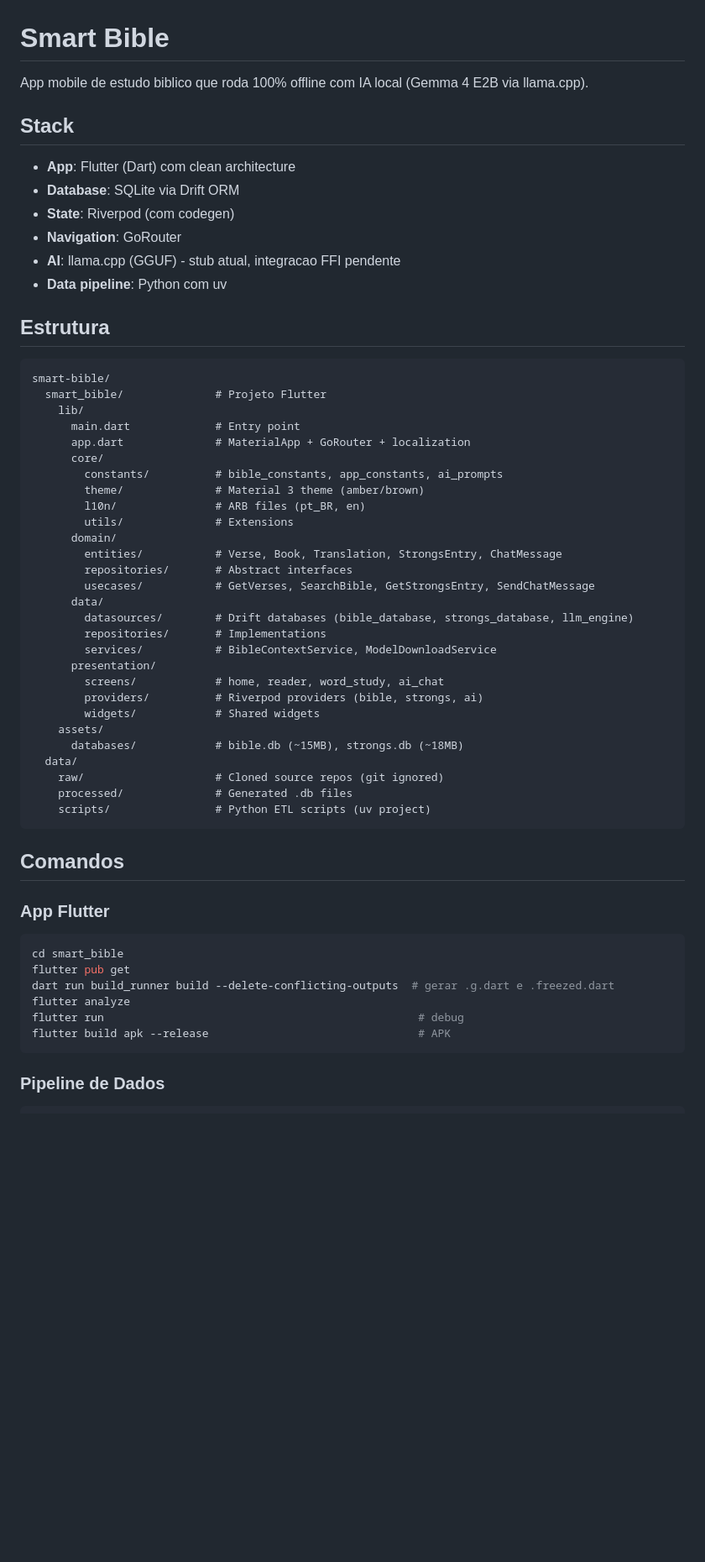
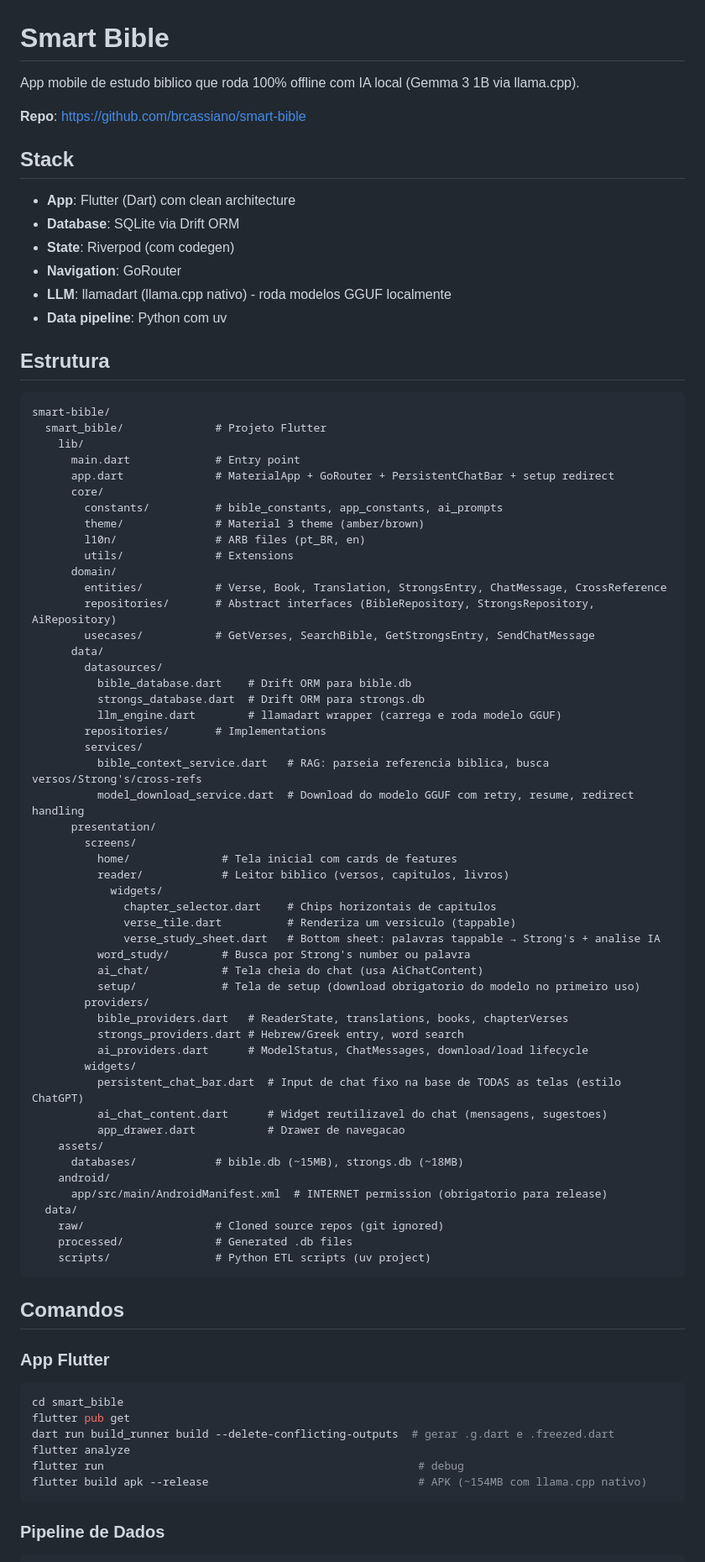
Before and after one commit to brcassiano/smart-bible, a Markdown page: CLAUDE.md, the part around one of its changes. Shown at 84% size. Rendered like a GitHub page; blank space fills up the shorter version.

Commit message:
Update CLAUDE.md with current project state
Reflects all changes: llamadart integration, persistent chat bar,
setup screen, GitHub Releases hosting, UX patterns, known issues.

Co-Authored-By: Claude Opus 4.6 (1M context) <noreply@anthropic.com>

````diff
--- a/CLAUDE.md
+++ b/CLAUDE.md
@@ -1,6 +1,8 @@
 # Smart Bible
 
-App mobile de estudo biblico que roda 100% offline com IA local (Gemma 4 E2B via llama.cpp).
+App mobile de estudo biblico que roda 100% offline com IA local (Gemma 3 1B via llama.cpp).
+
+**Repo**: https://github.com/brcassiano/smart-bible
 
 ## Stack
 
@@ -8,7 +10,7 @@ App mobile de estudo biblico que roda 100% offline com IA local (Gemma 4 E2B via
 - **Database**: SQLite via Drift ORM
 - **State**: Riverpod (com codegen)
 - **Navigation**: GoRouter
-- **AI**: llama.cpp (GGUF) - stub atual, integracao FFI pendente
+- **LLM**: llamadart (llama.cpp nativo) - roda modelos GGUF localmente
 - **Data pipeline**: Python com uv
 
 ## Estrutura
@@ -18,26 +20,48 @@ smart-bible/
   smart_bible/              # Projeto Flutter
     lib/
       main.dart             # Entry point
-      app.dart              # MaterialApp + GoRouter + localization
+      app.dart              # MaterialApp + GoRouter + PersistentChatBar + setup redirect
       core/
         constants/          # bible_constants, app_constants, ai_prompts
         theme/              # Material 3 theme (amber/brown)
         l10n/               # ARB files (pt_BR, en)
         utils/              # Extensions
       domain/
-        entities/           # Verse, Book, Translation, StrongsEntry, ChatMessage
-        repositories/       # Abstract interfaces
+        entities/           # Verse, Book, Translation, StrongsEntry, ChatMessage, CrossReference
+        repositories/       # Abstract interfaces (BibleRepository, StrongsRepository, AiRepository)
         usecases/           # GetVerses, SearchBible, GetStrongsEntry, SendChatMessage
       data/
-        datasources/        # Drift databases (bible_database, strongs_database, llm_engine)
+        datasources/
+          bible_database.dart    # Drift ORM para bible.db
+          strongs_database.dart  # Drift ORM para strongs.db
+          llm_engine.dart        # llamadart wrapper (carrega e roda modelo GGUF)
         repositories/       # Implementations
-        services/           # BibleContextService, ModelDownloadService
+        services/
+          bible_context_service.dart   # RAG: parseia referencia biblica, busca versos/Strong's/cross-refs
+          model_download_service.dart  # Download do modelo GGUF com retry, resume, redirect handling
       presentation/
-        screens/            # home, reader, word_study, ai_chat
-        providers/          # Riverpod providers (bible, strongs, ai)
-        widgets/            # Shared widgets
+        screens/
+          home/              # Tela inicial com cards de features
+          reader/            # Leitor biblico (versos, capitulos, livros)
+            widgets/
+              chapter_selector.dart    # Chips horizontais de capitulos
+              verse_tile.dart          # Renderiza um versiculo (tappable)
+              verse_study_sheet.dart   # Bottom sheet: palavras tappable → Strong's + analise IA
+          word_study/        # Busca por Strong's number ou palavra
+          ai_chat/           # Tela cheia do chat (usa AiChatContent)
+          setup/             # Tela de setup (download obrigatorio do modelo no primeiro uso)
+        providers/
+          bible_providers.dart   # ReaderState, translations, books, chapterVerses
+          strongs_providers.dart # Hebrew/Greek entry, word search
+          ai_providers.dart      # ModelStatus, ChatMessages, download/load lifecycle
+        widgets/
+          persistent_chat_bar.dart  # Input de chat fixo na base de TODAS as telas (estilo ChatGPT)
+          ai_chat_content.dart      # Widget reutilizavel do chat (mensagens, sugestoes)
+          app_drawer.dart           # Drawer de navegacao
     assets/
       databases/            # bible.db (~15MB), strongs.db (~18MB)
+    android/
+      app/src/main/AndroidManifest.xml  # INTERNET permission (obrigatorio para release)
   data/
     raw/                    # Cloned source repos (git ignored)
     processed/              # Generated .db files
@@ -53,7 +77,7 @@ flutter pub get
 dart run build_runner build --delete-conflicting-outputs  # gerar .g.dart e .freezed.dart
 flutter analyze
 flutter run                                                # debug
-flutter build apk --release                                # APK
+flutter build apk --release                                # APK (~154MB com llama.cpp nativo)
 ```
 
 ### Pipeline de Dados
````
Also changed, not shown: other parts of CLAUDE.md (+24 -5 lines).
